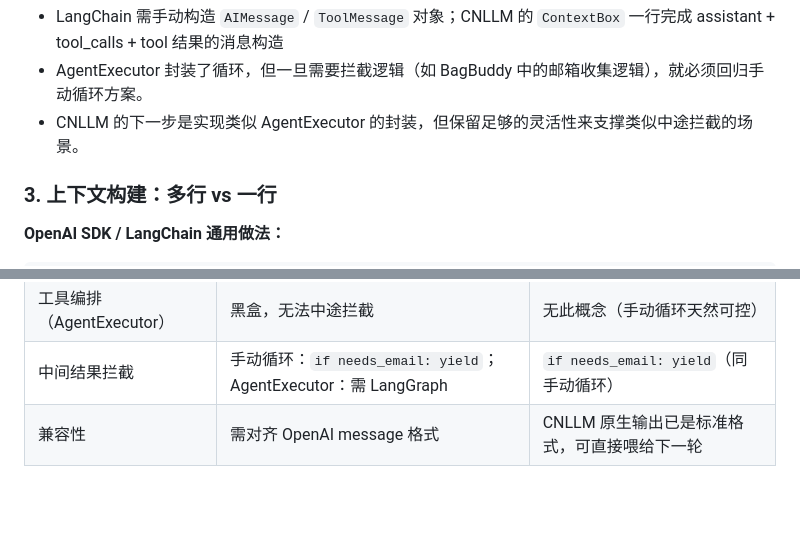
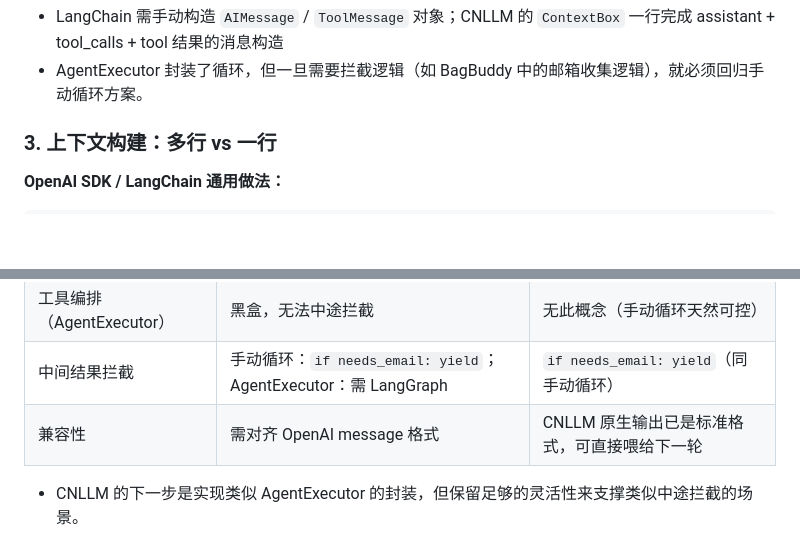
Before and after one commit to kanchengw/BagBuddy, a Markdown page: README.md, 2 parts joined by grey strips. Drawn GitHub-style; blank space fills up the shorter version.

```diff
--- a/README.md
+++ b/README.md
@@ -178,8 +178,6 @@ result = agent_executor.invoke({"input": user_input})
 **差异**：
 - LangChain 需手动构造 `AIMessage` / `ToolMessage` 对象；CNLLM 的 `ContextBox` 一行完成 assistant + tool_calls + tool 结果的消息构造
 - AgentExecutor 封装了循环，但一旦需要拦截逻辑（如 BagBuddy 中的邮箱收集逻辑），就必须回归手动循环方案。
-- CNLLM 的下一步是实现类似 AgentExecutor 的封装，但保留足够的灵活性来支撑类似中途拦截的场景。
-
 
 ### 3. 上下文构建：多行 vs 一行
 
@@ -209,3 +207,5 @@ messages += ContextBox(resp.still, resp.think, resp.tools, executor=execute_tool
 | 工具编排（AgentExecutor） | 黑盒，无法中途拦截 | 无此概念（手动循环天然可控） |
 | 中间结果拦截 | 手动循环：`if needs_email: yield`；AgentExecutor：需 LangGraph | `if needs_email: yield`（同手动循环） |
 | 兼容性 | 需对齐 OpenAI message 格式 | CNLLM 原生输出已是标准格式，可直接喂给下一轮 |
+
+- CNLLM 的下一步是实现类似 AgentExecutor 的封装，但保留足够的灵活性来支撑类似中途拦截的场景。
```
